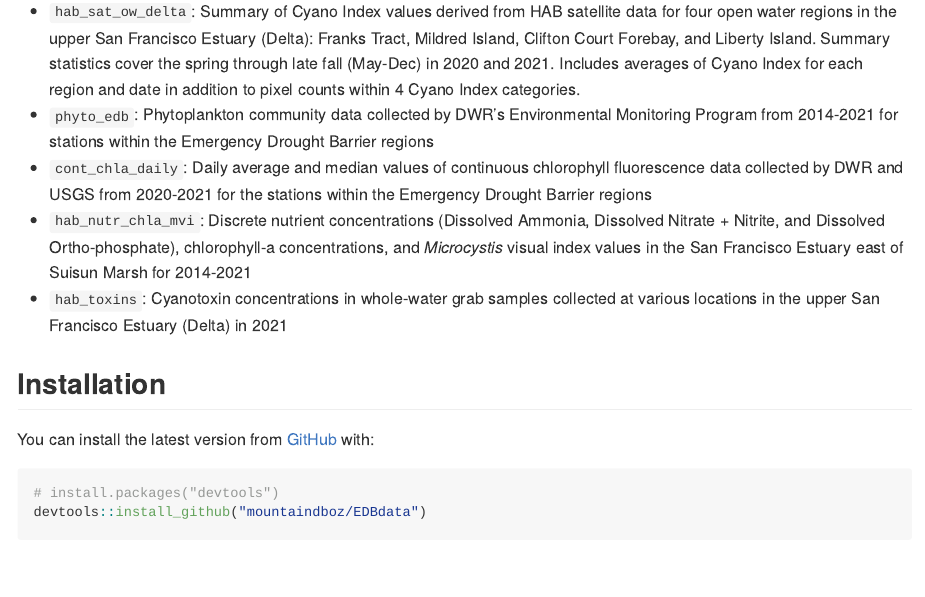
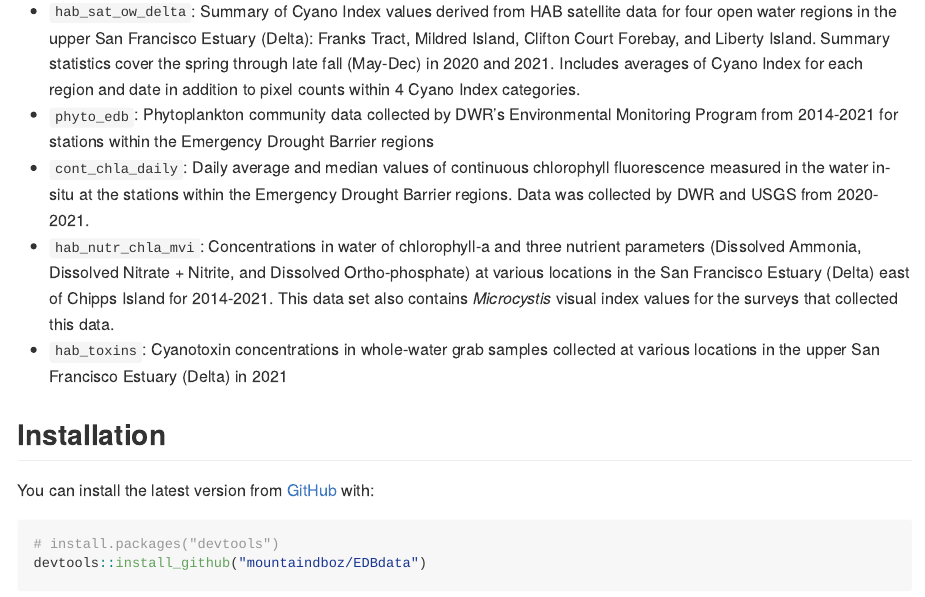
Before and after one commit to EMRR-DISE/EDBdata, an R Markdown document (README.Rmd): the page in a window 1100 px wide, from 220 px down. The pictures show the output file README.md that the author committed with the source, drawn offline in the style of GitHub; badge pictures from the web are left out.

Commit message:
Minor changes to wording of data table descriptions in the README

```diff
--- a/README.Rmd
+++ b/README.Rmd
@@ -25,8 +25,8 @@ This package provides the following data tables:
 
 * `hab_sat_ow_delta`: Summary of Cyano Index values derived from HAB satellite data for four open water regions in the upper San Francisco Estuary (Delta): Franks Tract, Mildred Island, Clifton Court Forebay, and Liberty Island. Summary statistics cover the spring through late fall (May-Dec) in 2020 and 2021. Includes averages of Cyano Index for each region and date in addition to pixel counts within 4 Cyano Index categories.
 * `phyto_edb`: Phytoplankton community data collected by DWR's Environmental Monitoring Program from 2014-2021 for stations within the Emergency Drought Barrier regions
-* `cont_chla_daily`: Daily average and median values of continuous chlorophyll fluorescence data collected by DWR and USGS from 2020-2021 for the stations within the Emergency Drought Barrier regions
-* `hab_nutr_chla_mvi`: Discrete nutrient concentrations (Dissolved Ammonia, Dissolved Nitrate + Nitrite, and Dissolved Ortho-phosphate), chlorophyll-a concentrations, and *Microcystis* visual index values in the San Francisco Estuary east of Suisun Marsh for 2014-2021
+* `cont_chla_daily`: Daily average and median values of continuous chlorophyll fluorescence measured in the water in-situ at the stations within the Emergency Drought Barrier regions. Data was collected by DWR and USGS from 2020-2021.
+* `hab_nutr_chla_mvi`: Concentrations in water of chlorophyll-a and three nutrient parameters (Dissolved Ammonia, Dissolved Nitrate + Nitrite, and Dissolved Ortho-phosphate) at various locations in the San Francisco Estuary (Delta) east of Chipps Island for 2014-2021. This data set also contains *Microcystis* visual index values for the surveys that collected this data.
 * `hab_toxins`: Cyanotoxin concentrations in whole-water grab samples collected at various locations in the upper San Francisco Estuary (Delta) in 2021
 
 ## Installation
```
Also changed, not shown: README.md.
